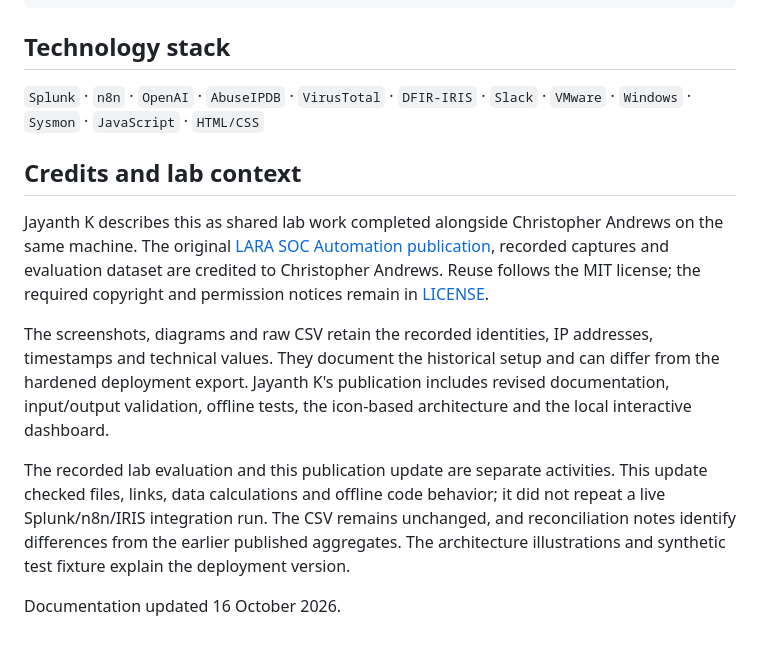
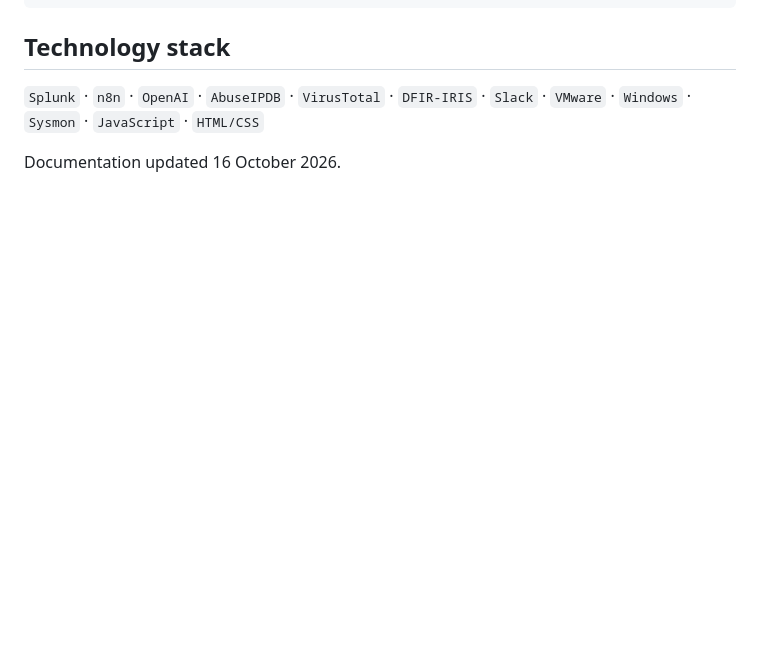
Before and after one commit to karrijayanth65/SOC-Automation-Pipeline, a Markdown page: README.md, the part around the change. Drawn GitHub-style; blank space fills up the shorter version.

Commit message:
lab context from README
Removed credits and lab context section from README.

```diff
--- a/README.md
+++ b/README.md
@@ -253,12 +253,4 @@ SOC-Automation-Pipeline/
 
 `Splunk` · `n8n` · `OpenAI` · `AbuseIPDB` · `VirusTotal` · `DFIR-IRIS` · `Slack` · `VMware` · `Windows` · `Sysmon` · `JavaScript` · `HTML/CSS`
 
-## Credits and lab context
-
-Jayanth K describes this as shared lab work completed alongside Christopher Andrews on the same machine. The original [LARA SOC Automation publication](https://github.com/C-Andr3ws/lara-soc-automation/tree/41866043d4581ed85d4e921d26bb5e42625af299), recorded captures and evaluation dataset are credited to Christopher Andrews. Reuse follows the MIT license; the required copyright and permission notices remain in [LICENSE](LICENSE).
-
-The screenshots, diagrams and raw CSV retain the recorded identities, IP addresses, timestamps and technical values. They document the historical setup and can differ from the hardened deployment export. Jayanth K's publication includes revised documentation, input/output validation, offline tests, the icon-based architecture and the local interactive dashboard.
-
-The recorded lab evaluation and this publication update are separate activities. This update checked files, links, data calculations and offline code behavior; it did not repeat a live Splunk/n8n/IRIS integration run. The CSV remains unchanged, and reconciliation notes identify differences from the earlier published aggregates. The architecture illustrations and synthetic test fixture explain the deployment version.
-
 Documentation updated 16 October 2026.
```
